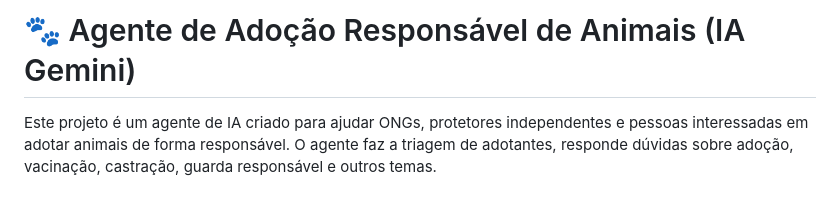
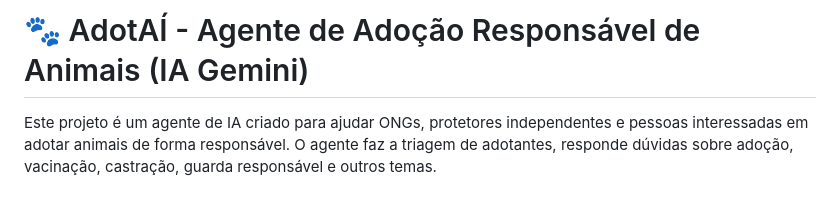
Before and after one commit to vane-adiemla/AdotAI, a Markdown page: README.md, the part around the change. Drawn GitHub-style.

```diff
--- a/README.md
+++ b/README.md
@@ -1,4 +1,4 @@
-# 🐾 Agente de Adoção Responsável de Animais (IA Gemini)
+# 🐾 AdotAÍ - Agente de Adoção Responsável de Animais (IA Gemini)
 
 Este projeto é um agente de IA criado para ajudar ONGs, protetores independentes e pessoas interessadas em adotar animais de forma responsável. O agente faz a triagem de adotantes, responde dúvidas sobre adoção, vacinação, castração, guarda responsável e outros temas.
 
```
